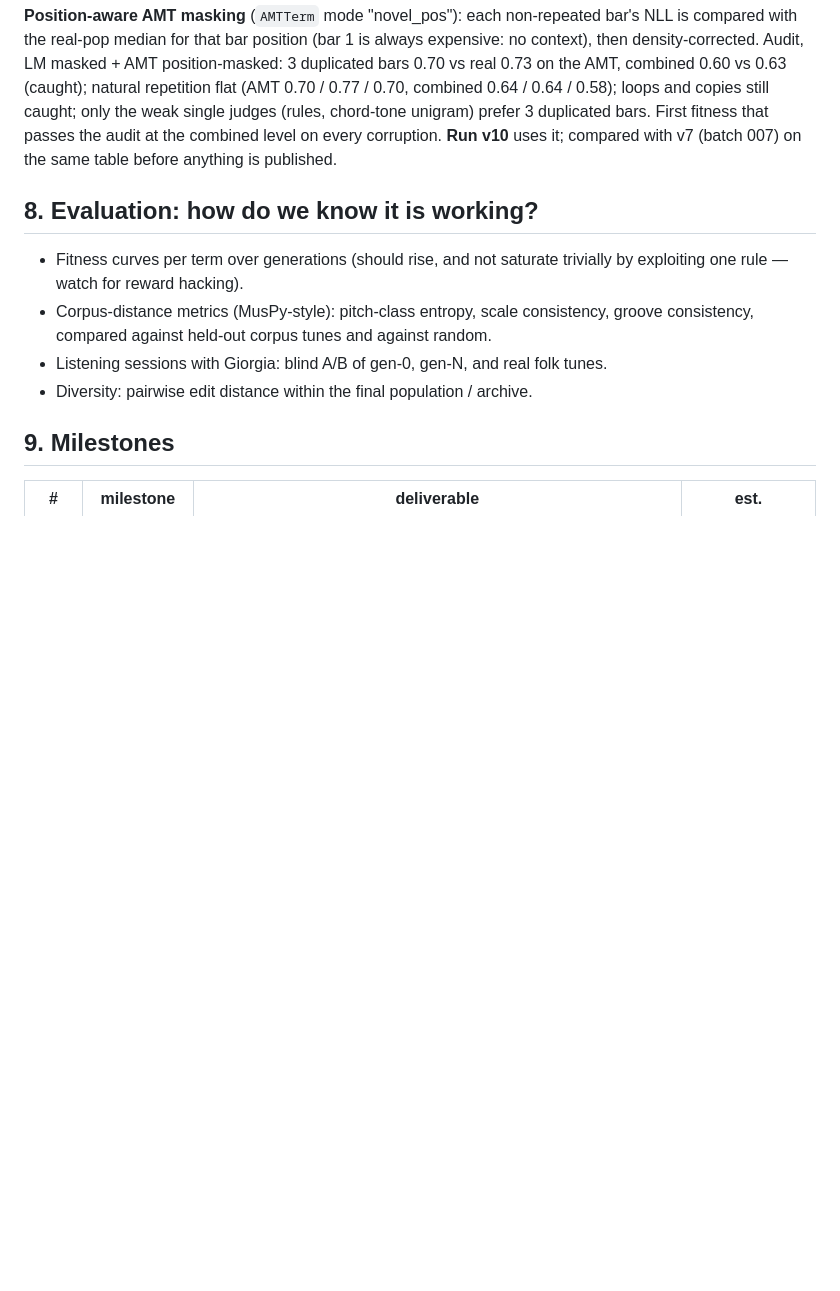
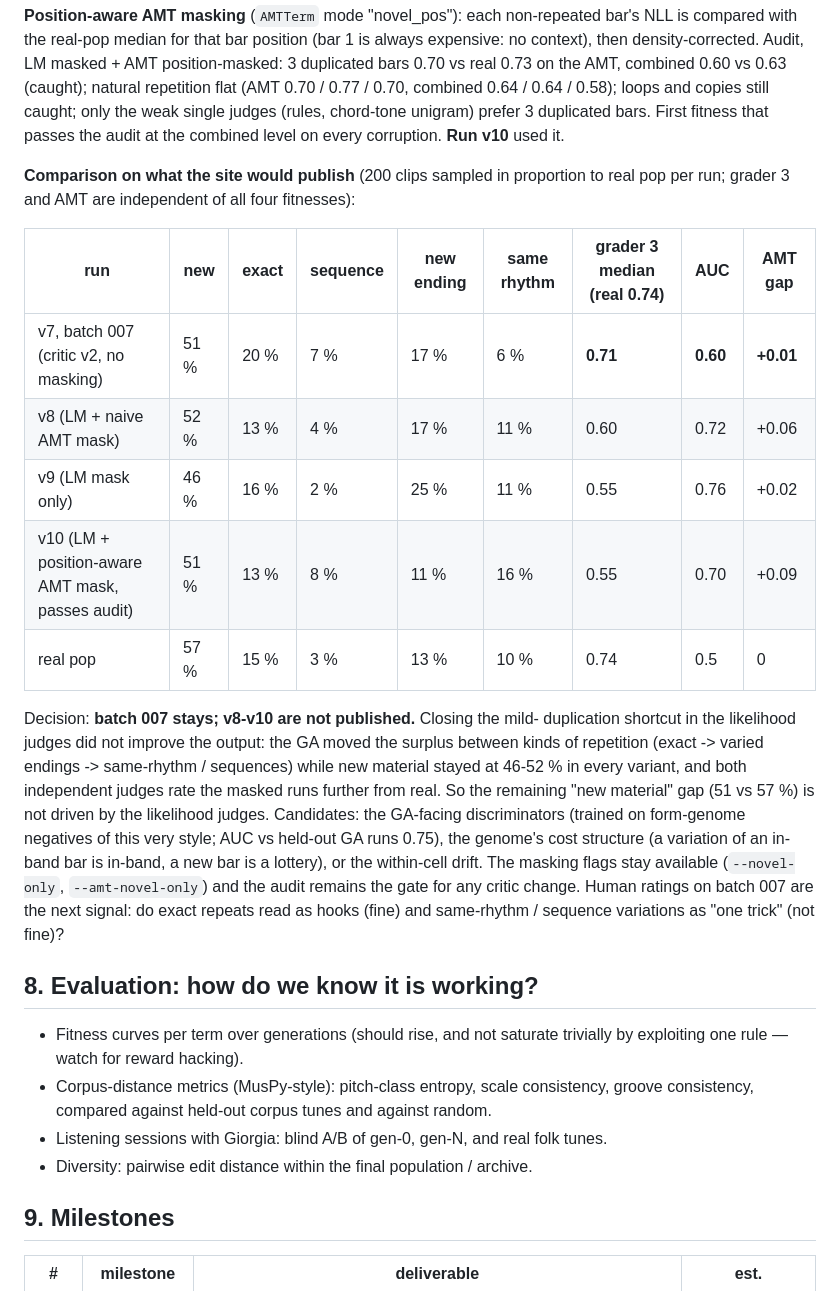
Before and after one commit to rejunity/gc-exploring-music, a Markdown page: PLAN.md, the part around the change. Rendered like a GitHub page; blank space fills up the shorter version.

Commit message:
PLAN 6.12: v10 result, comparison of v7-v10 on published picks, decision (batch 007 stays)
Co-Authored-By: Claude Fable 5.1 <noreply@anthropic.com>
Claude-Session: https://claude.ai/code/session_01PYvYmMUWBjWEciqLzvudiy

```diff
--- a/PLAN.md
+++ b/PLAN.md
@@ -542,8 +542,32 @@ position-masked: 3 duplicated bars 0.70 vs real 0.73 on the AMT, combined 0.60
 vs 0.63 (caught); natural repetition flat (AMT 0.70 / 0.77 / 0.70, combined
 0.64 / 0.64 / 0.58); loops and copies still caught; only the weak single
 judges (rules, chord-tone unigram) prefer 3 duplicated bars. First fitness that
-passes the audit at the combined level on every corruption. **Run v10** uses it;
-compared with v7 (batch 007) on the same table before anything is published.
+passes the audit at the combined level on every corruption. **Run v10** used it.
+
+**Comparison on what the site would publish** (200 clips sampled in proportion
+to real pop per run; grader 3 and AMT are independent of all four fitnesses):
+
+| run | new | exact | sequence | new ending | same rhythm | grader 3 median (real 0.74) | AUC | AMT gap |
+|---|---|---|---|---|---|---|---|---|
+| v7, batch 007 (critic v2, no masking) | 51 % | 20 % | 7 % | 17 % | 6 % | **0.71** | **0.60** | **+0.01** |
+| v8 (LM + naive AMT mask) | 52 % | 13 % | 4 % | 17 % | 11 % | 0.60 | 0.72 | +0.06 |
+| v9 (LM mask only) | 46 % | 16 % | 2 % | 25 % | 11 % | 0.55 | 0.76 | +0.02 |
+| v10 (LM + position-aware AMT mask, passes audit) | 51 % | 13 % | 8 % | 11 % | 16 % | 0.55 | 0.70 | +0.09 |
+| real pop | 57 % | 15 % | 3 % | 13 % | 10 % | 0.74 | 0.5 | 0 |
+
+Decision: **batch 007 stays; v8-v10 are not published.** Closing the mild-
+duplication shortcut in the likelihood judges did not improve the output: the
+GA moved the surplus between kinds of repetition (exact -> varied endings ->
+same-rhythm / sequences) while new material stayed at 46-52 % in every variant,
+and both independent judges rate the masked runs further from real. So the
+remaining "new material" gap (51 vs 57 %) is not driven by the likelihood
+judges. Candidates: the GA-facing discriminators (trained on form-genome
+negatives of this very style; AUC vs held-out GA runs 0.75), the genome's cost
+structure (a variation of an in-band bar is in-band, a new bar is a lottery),
+or the within-cell drift. The masking flags stay available (`--novel-only`,
+`--amt-novel-only`) and the audit remains the gate for any critic change.
+Human ratings on batch 007 are the next signal: do exact repeats read as hooks
+(fine) and same-rhythm / sequence variations as "one trick" (not fine)?
 
 ## 8. Evaluation: how do we know it is working?
 
```
